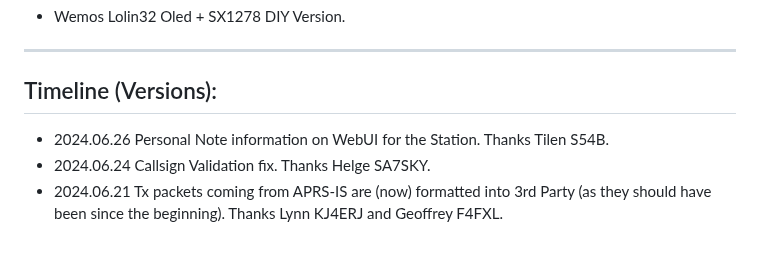
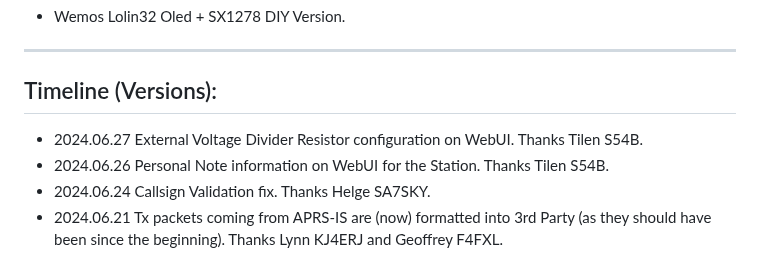
Before and after one commit to richonguzman/LoRa_APRS_iGate, a Markdown page: README.md, the part around the change. Drawn GitHub-style.

```diff
--- a/README.md
+++ b/README.md
@@ -50,6 +50,7 @@ ____________________________________________________
 ____________________________________________________
 ## Timeline (Versions):
 
+- 2024.06.27 External Voltage Divider Resistor configuration on WebUI. Thanks Tilen S54B.
 - 2024.06.26 Personal Note information on WebUI for the Station. Thanks Tilen S54B.
 - 2024.06.24 Callsign Validation fix. Thanks Helge SA7SKY.
 - 2024.06.21 Tx packets coming from APRS-IS are (now) formatted into 3rd Party (as they should have been since the beginning). Thanks Lynn KJ4ERJ and Geoffrey F4FXL.
```
